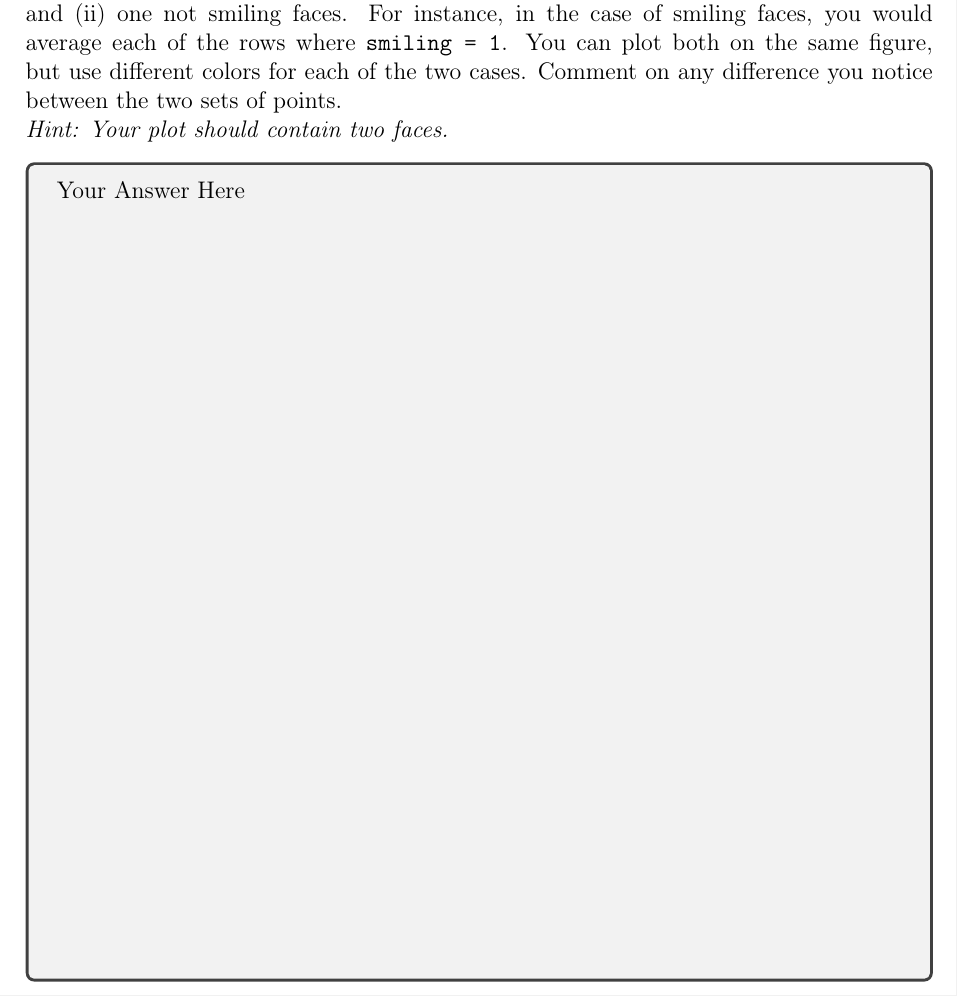
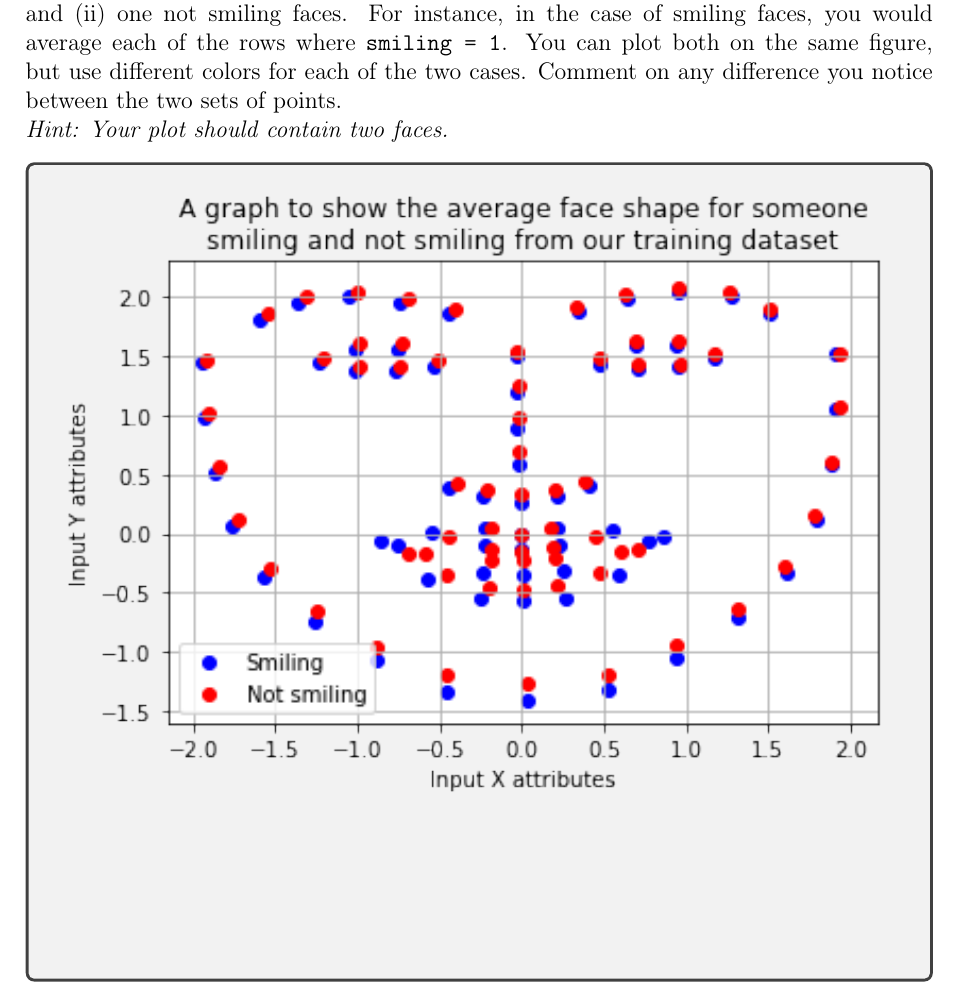
Before and after one commit to hwixley/IAML-cwk1, a LaTeX problem sheet (INFR10069-2020-CW1/Assignment_1.tex): part of page 14 of 22, cut so that both start at the same text. Compiled offline with pdfLaTeX.

Commit message:
upd innit

```diff
--- a/INFR10069-2020-CW1/Assignment_1.tex
+++ b/INFR10069-2020-CW1/Assignment_1.tex
@@ -489,7 +489,7 @@ Comment on any difference you notice between the two sets of points. \\
 
 
 \begin{answerbox}{35em}
-Your Answer Here
+\includegraphics [width=1\textwidth]{images/q3b-graph.png}\\
 \end{answerbox}
 
 
```
Also changed, not shown: INFR10069-2020-CW1/Assignment_1.pdf, INFR10069-2020-CW1/images/q3b-graph.png (added), 2 other files.
